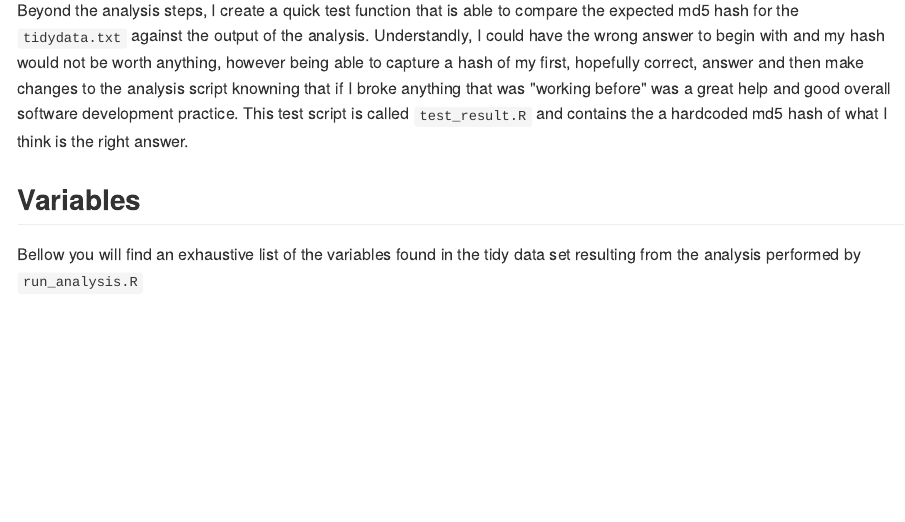
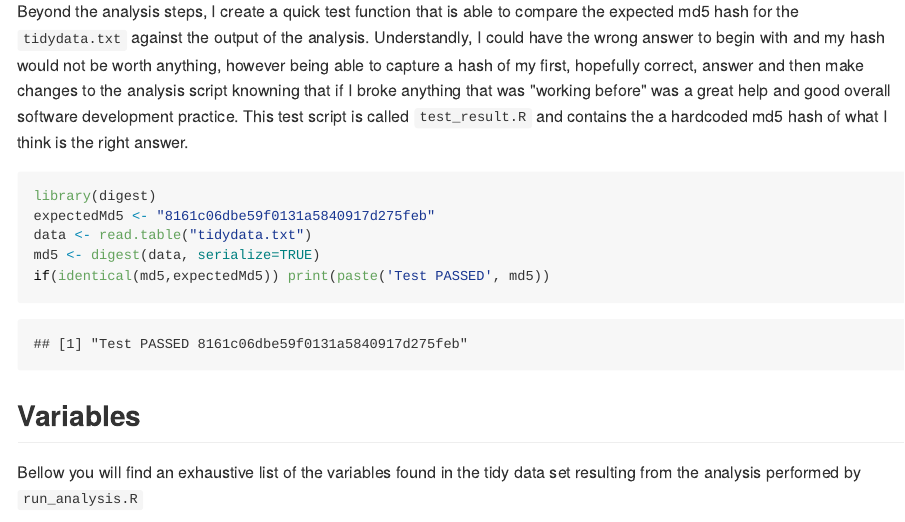
Before and after one commit to hlm/DS03-ProgrammingAssignment1, an R Markdown document (CodeBook.Rmd): the page in a window 1100 px wide, from 2070 px down before the commit and from 2130 px down after it, so that both start at the same text. The pictures show the output file CodeBook.md that the author committed with the source, drawn offline in the style of GitHub.

Commit message:
added test results to the code book

````diff
--- a/CodeBook.Rmd
+++ b/CodeBook.Rmd
@@ -86,9 +87,16 @@ by the name `tidyDataSet2`, this variable was then written to disk as a text fil
 
 Beyond the analysis steps, I create a quick test function that is able to compare the expected md5 hash for the `tidydata.txt` against
 the output of the analysis. Understandly, I could have the wrong answer to begin with and my hash would not be worth anything, however
-being able to capture a hash of my first, hopefully correct, answer and then make changes to the analysis script knowning that if I broke
-anything that was "working before" was a great help and good overall software development practice. This test script is
+being able to capture a hash of my first, hopefully correct, answer and then make changes to the analysis script knowning that if I broke anything that was "working before" was a great help and good overall software development practice. This test script is
 called `test_result.R` and contains the a hardcoded md5 hash of what I think is the right answer.
+
+```{r}
+library(digest)
+expectedMd5 <- "8161c06dbe59f0131a5840917d275feb"
+data <- read.table("tidydata.txt")
+md5 <- digest(data, serialize=TRUE)
+if(identical(md5,expectedMd5)) print(paste('Test PASSED', md5))
+```
 
 ## Variables
 Bellow you will find an exhaustive list of the variables found in the tidy data set resulting from the analysis performed by `run_analysis.R`
````
Also changed, not shown: CodeBook.md, CodeBook.Rmd (3 more changed lines).
